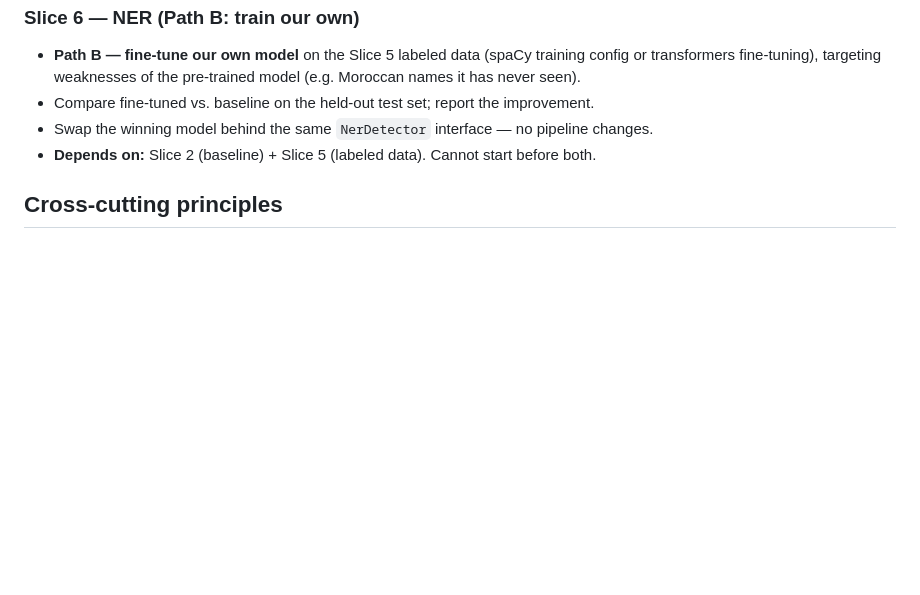
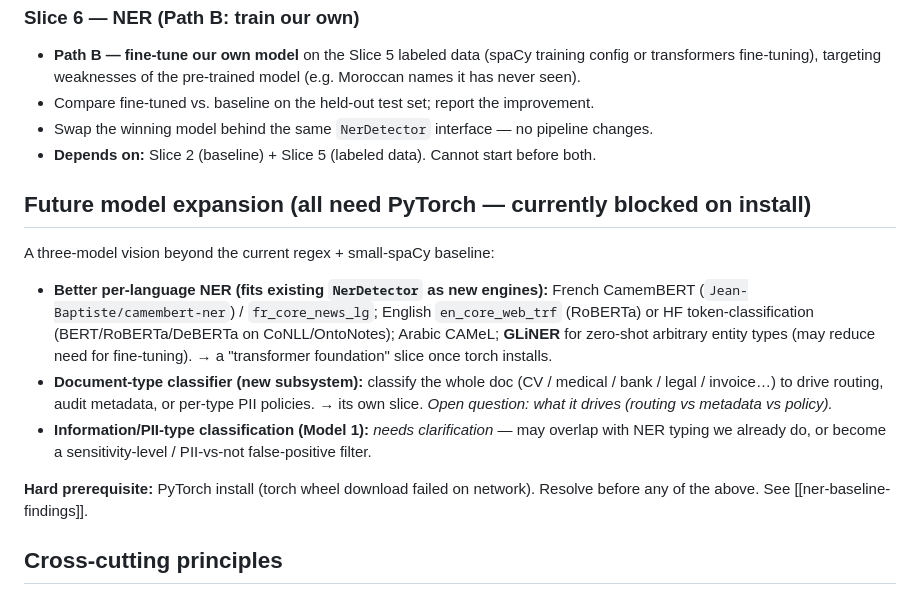
Before and after one commit to MedIliasEzzemouri/document_anonymizer, a Markdown page: docs/ROADMAP.md, the part around the change. GitHub-like rendering; blank space fills up the shorter version.

```diff
--- a/docs/ROADMAP.md
+++ b/docs/ROADMAP.md
@@ -63,6 +63,24 @@ interfaces, so new modalities (NER, OCR, faces) are additive.
 - Swap the winning model behind the same `NerDetector` interface — no pipeline changes.
 - **Depends on:** Slice 2 (baseline) + Slice 5 (labeled data). Cannot start before both.
 
+## Future model expansion (all need PyTorch — currently blocked on install)
+
+A three-model vision beyond the current regex + small-spaCy baseline:
+
+- **Better per-language NER (fits existing `NerDetector` as new engines):** French
+  CamemBERT (`Jean-Baptiste/camembert-ner`) / `fr_core_news_lg`; English `en_core_web_trf`
+  (RoBERTa) or HF token-classification (BERT/RoBERTa/DeBERTa on CoNLL/OntoNotes); Arabic
+  CAMeL; **GLiNER** for zero-shot arbitrary entity types (may reduce need for fine-tuning).
+  → a "transformer foundation" slice once torch installs.
+- **Document-type classifier (new subsystem):** classify the whole doc (CV / medical / bank /
+  legal / invoice…) to drive routing, audit metadata, or per-type PII policies. → its own slice.
+  *Open question: what it drives (routing vs metadata vs policy).*
+- **Information/PII-type classification (Model 1):** *needs clarification* — may overlap with
+  NER typing we already do, or become a sensitivity-level / PII-vs-not false-positive filter.
+
+**Hard prerequisite:** PyTorch install (torch wheel download failed on network). Resolve
+before any of the above. See [[ner-baseline-findings]].
+
 ## Cross-cutting principles
 - **Everything runs local. Zero API keys.**
 - **Library-first**, CLI/UI are thin wrappers.
```
Also changed, not shown: 1 other file.
